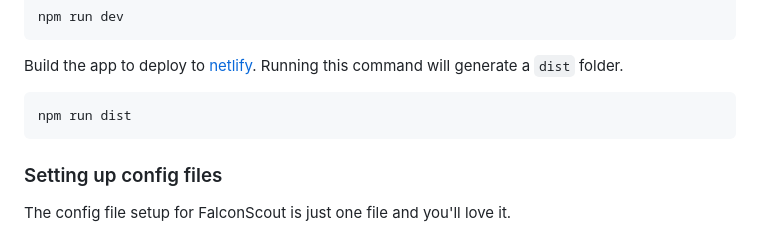
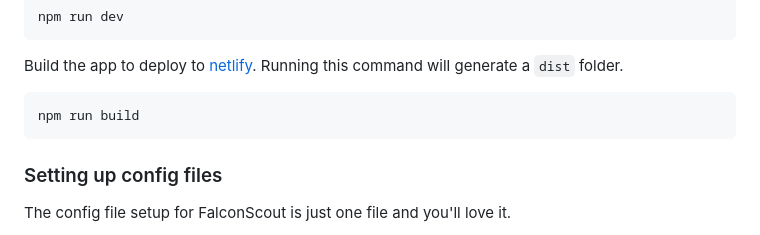
Before and after one commit to team4099/FalconScout, a Markdown page: docs/QUICK_START.md, the part around the change. Rendered like a GitHub page.

Commit message:
fix wrong command in readme

````diff
--- a/docs/QUICK_START.md
+++ b/docs/QUICK_START.md
@@ -157,7 +157,7 @@ npm run dev
 
 Build the app to deploy to [netlify](https://app.netlify.com/drop). Running this command will generate a `dist` folder.
 ```
-npm run dist
+npm run build
 ```
 
 ### Setting up config files
````
